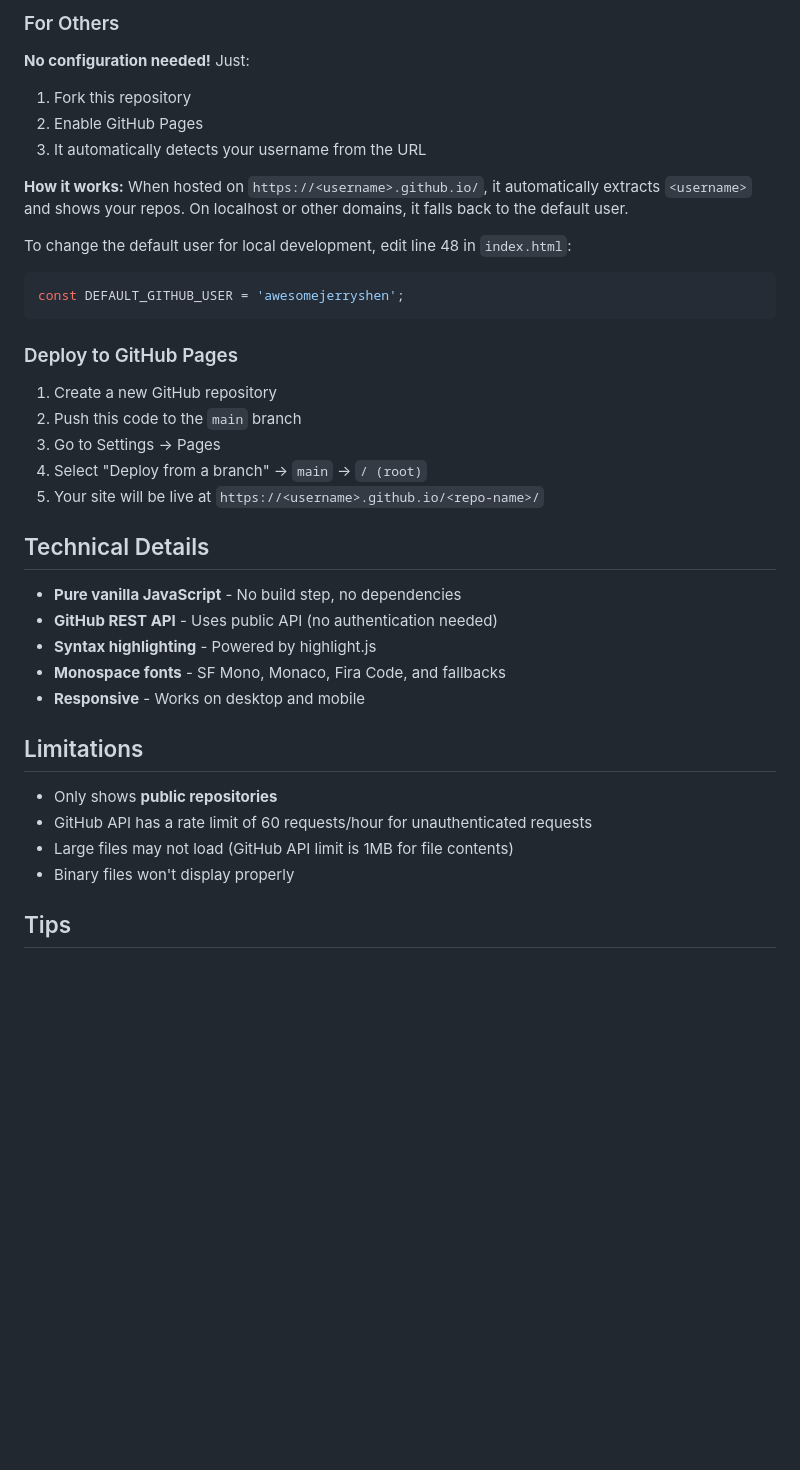
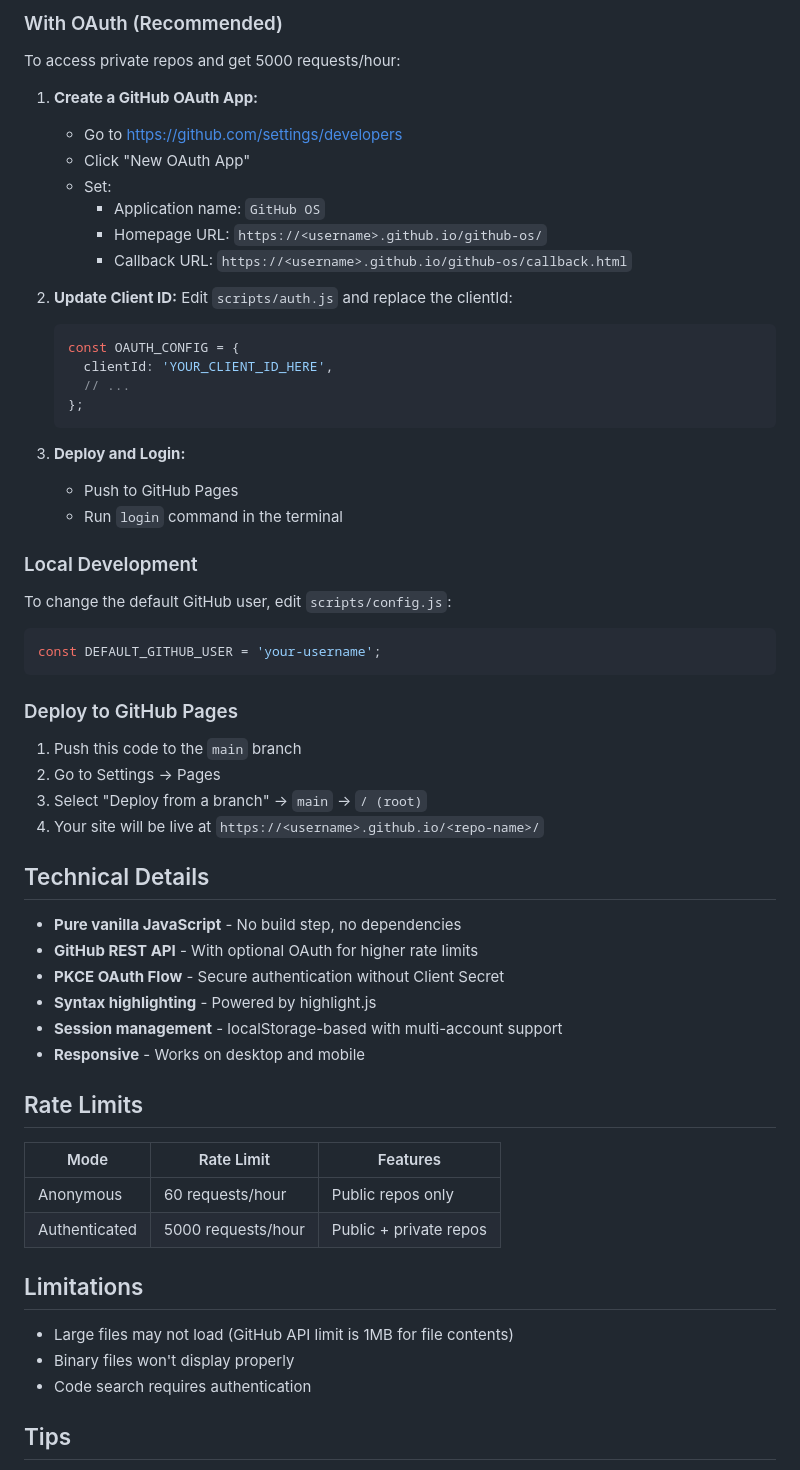
Before and after one commit to awesomejerry/github-os, a Markdown page: README.md, the part around one of its changes. GitHub-like rendering; blank space fills up the shorter version.

````diff
--- a/README.md
+++ b/README.md
@@ -45,40 +73,64 @@ A web-based terminal interface that mimics a VM file system, browsing GitHub rep
 
-### For Others
+### With OAuth (Recommended)
 
-**No configuration needed!** Just:
-1. Fork this repository
-2. Enable GitHub Pages
-3. It automatically detects your username from the URL
+To access private repos and get 5000 requests/hour:
 
-**How it works:** When hosted on `https://<username>.github.io/`, it automatically extracts `<username>` and shows your repos. On localhost or other domains, it falls back to the default user.
+1. **Create a GitHub OAuth App:**
+   - Go to https://github.com/settings/developers
+   - Click "New OAuth App"
+   - Set:
+     - Application name: `GitHub OS`
+     - Homepage URL: `https://<username>.github.io/github-os/`
+     - Callback URL: `https://<username>.github.io/github-os/callback.html`
 
-To change the default user for local development, edit line 48 in `index.html`:
+2. **Update Client ID:**
+   Edit `scripts/auth.js` and replace the clientId:
+   ```javascript
+   const OAUTH_CONFIG = {
+     clientId: 'YOUR_CLIENT_ID_HERE',
+     // ...
+   };
+   ```
+
+3. **Deploy and Login:**
+   - Push to GitHub Pages
+   - Run `login` command in the terminal
+
+### Local Development
+
+To change the default GitHub user, edit `scripts/config.js`:
 ```javascript
-const DEFAULT_GITHUB_USER = 'awesomejerryshen';
+const DEFAULT_GITHUB_USER = 'your-username';
 ```
 
 ### Deploy to GitHub Pages
 
-1. Create a new GitHub repository
-2. Push this code to the `main` branch
-3. Go to Settings → Pages
-4. Select "Deploy from a branch" → `main` → `/ (root)`
-5. Your site will be live at `https://<username>.github.io/<repo-name>/`
+1. Push this code to the `main` branch
+2. Go to Settings → Pages
+3. Select "Deploy from a branch" → `main` → `/ (root)`
+4. Your site will be live at `https://<username>.github.io/<repo-name>/`
 
 ## Technical Details
 
 - **Pure vanilla JavaScript** - No build step, no dependencies
-- **GitHub REST API** - Uses public API (no authentication needed)
+- **GitHub REST API** - With optional OAuth for higher rate limits
+- **PKCE OAuth Flow** - Secure authentication without Client Secret
 - **Syntax highlighting** - Powered by highlight.js
-- **Monospace fonts** - SF Mono, Monaco, Fira Code, and fallbacks
+- **Session management** - localStorage-based with multi-account support
 - **Responsive** - Works on desktop and mobile
+
+## Rate Limits
+
+| Mode | Rate Limit | Features |
+|------|------------|----------|
+| Anonymous | 60 requests/hour | Public repos only |
+| Authenticated | 5000 requests/hour | Public + private repos |
 
 ## Limitations
 
-- Only shows **public repositories**
-- GitHub API has a rate limit of 60 requests/hour for unauthenticated requests
 - Large files may not load (GitHub API limit is 1MB for file contents)
 - Binary files won't display properly
+- Code search requires authentication
 
 ## Tips
 
````
Also changed, not shown: other parts of README.md (+39 -11 lines).
